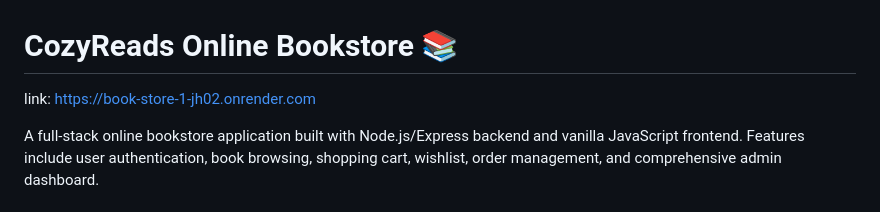
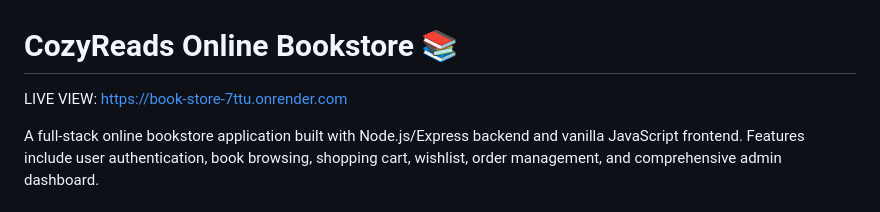
Before and after one commit to hellyrj/Book-store, a Markdown page: README.md, the part around the change. GitHub-like rendering.

Commit message:
Revise README with new live link and details
Updated the live link and enhanced the README with additional details about features, installation, and future enhancements.

```diff
--- a/README.md
+++ b/README.md
@@ -1,6 +1,6 @@
 
 # CozyReads Online Bookstore 📚
-link: https://book-store-1-jh02.onrender.com
+LIVE VIEW: https://book-store-7ttu.onrender.com
 
 A full-stack online bookstore application built with Node.js/Express backend and vanilla JavaScript frontend. Features include user authentication, book browsing, shopping cart, wishlist, order management, and comprehensive admin dashboard.
 
```
